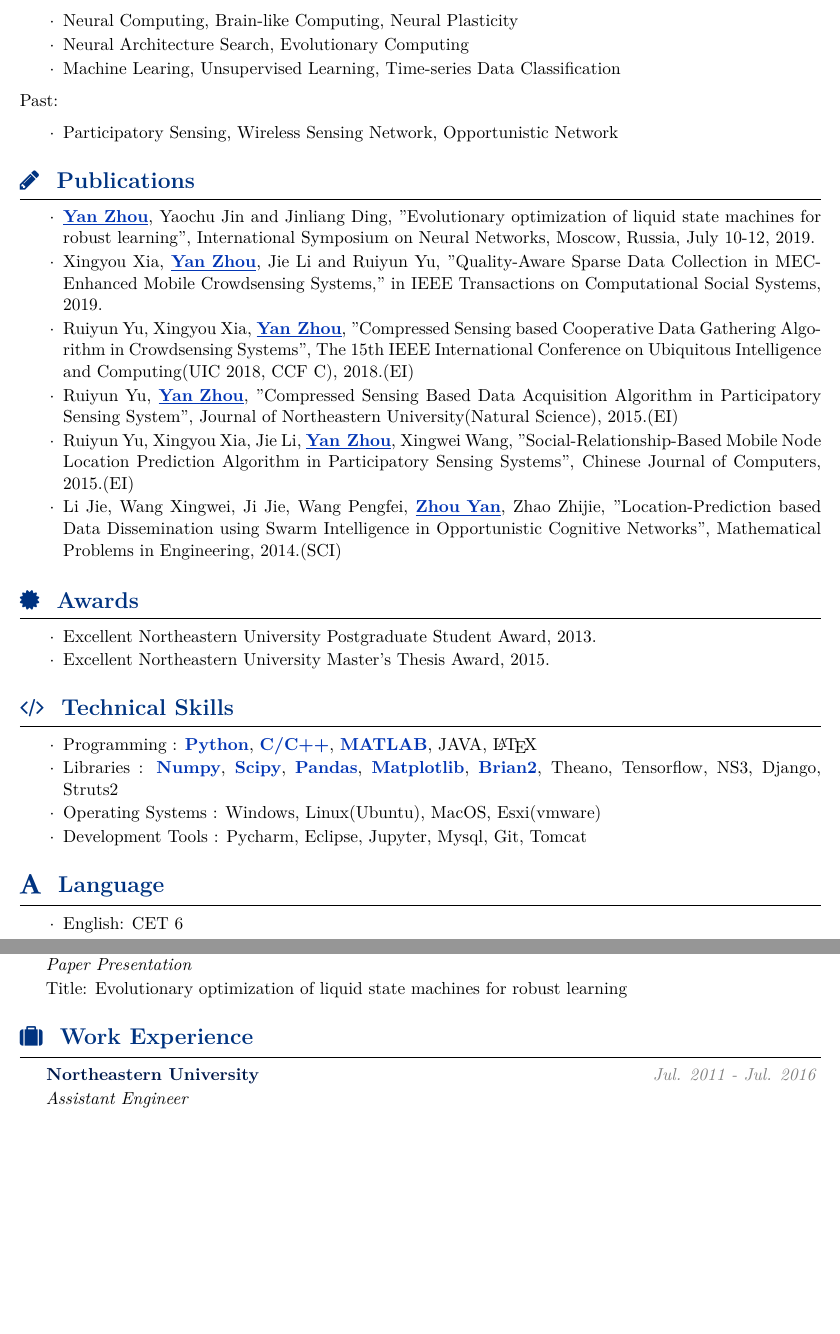
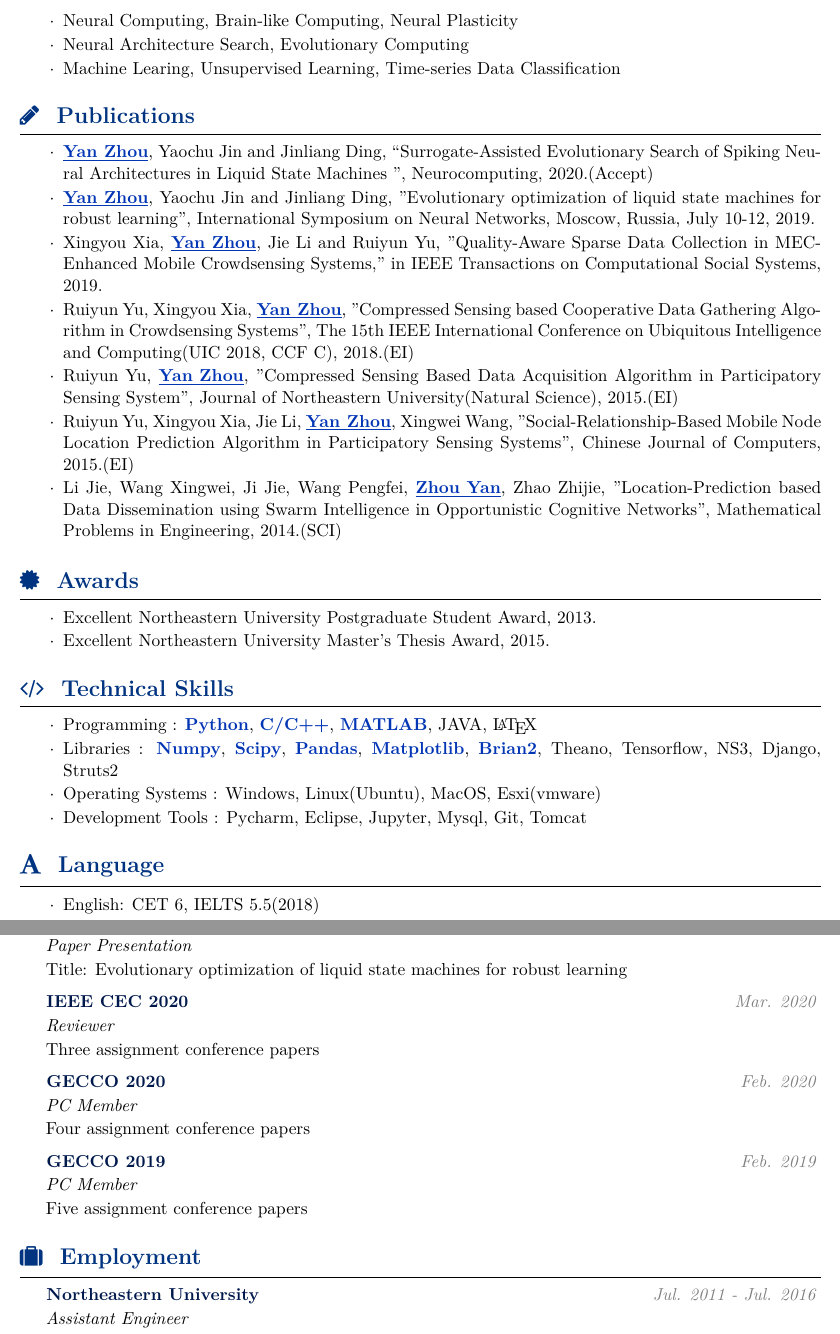
Before and after one commit to zhouyanasd/curriculum-vitae, a LaTeX CV (cv.tex): two parts of pages 1 and 2 of 2 before the commit and two parts of pages 1 and 2 of 3 after it, joined at a grey line, cut so that both start at the same text, the shorter picture padded with empty space. Compiled offline with XeLaTeX.

Commit message:
Add files via upload

```diff
--- a/cv.tex
+++ b/cv.tex
@@ -23,10 +23,6 @@ Currently:
     \item Neural Architecture Search, Evolutionary Computing
     \item Machine Learing, Unsupervised Learning, Time-series Data Classification
 \end{sectionItemize}
-Past:
-\begin{sectionItemize}{$\cdot$}
-	\item Participatory Sensing, Wireless Sensing Network, Opportunistic Network
-\end{sectionItemize}
 
 %
 % Publications
@@ -34,6 +30,7 @@ Past:
 
 \sectionTitle{\color{deep_blue} \faPencil ~ Publications}
 \begin{sectionItemize}{$\cdot$}
+	\item \highlightline{Yan Zhou}, Yaochu Jin and Jinliang Ding, “Surrogate-Assisted Evolutionary Search of Spiking Neural Architectures in Liquid State Machines ”, Neurocomputing, 2020.(Accept)
     \item \highlightline{Yan Zhou}, Yaochu Jin and Jinliang Ding, "Evolutionary optimization of liquid state machines for robust learning", International Symposium on Neural Networks, Moscow, Russia, July 10-12, 2019.
     \item Xingyou Xia, \highlightline{Yan Zhou}, Jie Li and Ruiyun Yu, "Quality-Aware Sparse Data Collection in MEC-Enhanced Mobile Crowdsensing Systems," in IEEE Transactions on Computational Social Systems, 2019.
     \item Ruiyun Yu, Xingyou Xia, \highlightline{Yan Zhou}, "Compressed Sensing based Cooperative Data Gathering Algorithm in Crowdsensing Systems", The 15th IEEE International Conference on Ubiquitous Intelligence and Computing(UIC 2018, CCF C), 2018.(EI)
@@ -73,7 +70,7 @@ Past:
 
 \sectionTitle{\color{deep_blue} \faFont ~ Language}
 \begin{sectionItemize}{$\cdot$}
-	\item English: CET 6
+	\item English: CET 6, IELTS 5.5(2018)
 \end{sectionItemize}
 
 
@@ -109,8 +106,20 @@ Past:
 	\item Title: Evolutionary optimization of liquid state machines for robust learning
 \end{sectionContentNormal}
 
+\begin{sectionContentNormal}{IEEE CEC 2020}{Mar. 2020}{Reviewer}
+	\item Three assignment conference papers
+\end{sectionContentNormal}
 
-\sectionTitle{\color{deep_blue} \faSuitcase ~ Work Experience}
+\begin{sectionContentNormal}{GECCO 2020}{Feb. 2020}{PC Member}
+	\item Four assignment conference papers
+\end{sectionContentNormal}
+
+\begin{sectionContentNormal}{GECCO 2019}{Feb. 2019}{PC Member}
+	\item Five assignment conference papers
+\end{sectionContentNormal}
+
+
+\sectionTitle{\color{deep_blue} \faSuitcase ~ Employment}
 
 \begin{sectionContentNormal}{Northeastern University}{Jul. 2011 - Jul. 2016}{Assistant Engineer}
 	\item Web application design \& development \& maintain
```
Also changed, not shown: cv.pdf, cv.tex (2 more changed lines).
